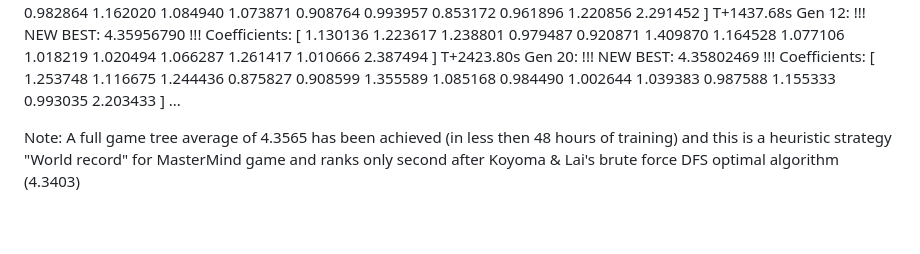
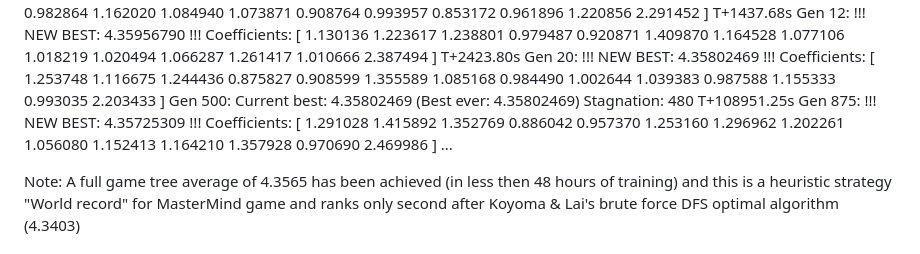
Before and after one commit to ObsessiveCompulsiveAudiophile/MasterMindHeuristics, a Markdown page: README.md, the part around the change. Rendered like a GitHub page; blank space fills up the shorter version.

```diff
--- a/README.md
+++ b/README.md
@@ -31,6 +31,9 @@ T+1437.68s Gen 12: !!! NEW BEST: 4.35956790 !!!
   Coefficients: [ 1.130136 1.223617 1.238801 0.979487 0.920871 1.409870 1.164528 1.077106 1.018219 1.020494 1.066287 1.261417 1.010666 2.387494 ]
 T+2423.80s Gen 20: !!! NEW BEST: 4.35802469 !!!
   Coefficients: [ 1.253748 1.116675 1.244436 0.875827 0.908599 1.355589 1.085168 0.984490 1.002644 1.039383 0.987588 1.155333 0.993035 2.203433 ]
+Gen 500: Current best: 4.35802469 (Best ever: 4.35802469) Stagnation: 480
+T+108951.25s Gen 875: !!! NEW BEST: 4.35725309 !!!
+  Coefficients: [ 1.291028 1.415892 1.352769 0.886042 0.957370 1.253160 1.296962 1.202261 1.056080 1.152413 1.164210 1.357928 0.970690 2.469986 ]
 ...
 
 
```
